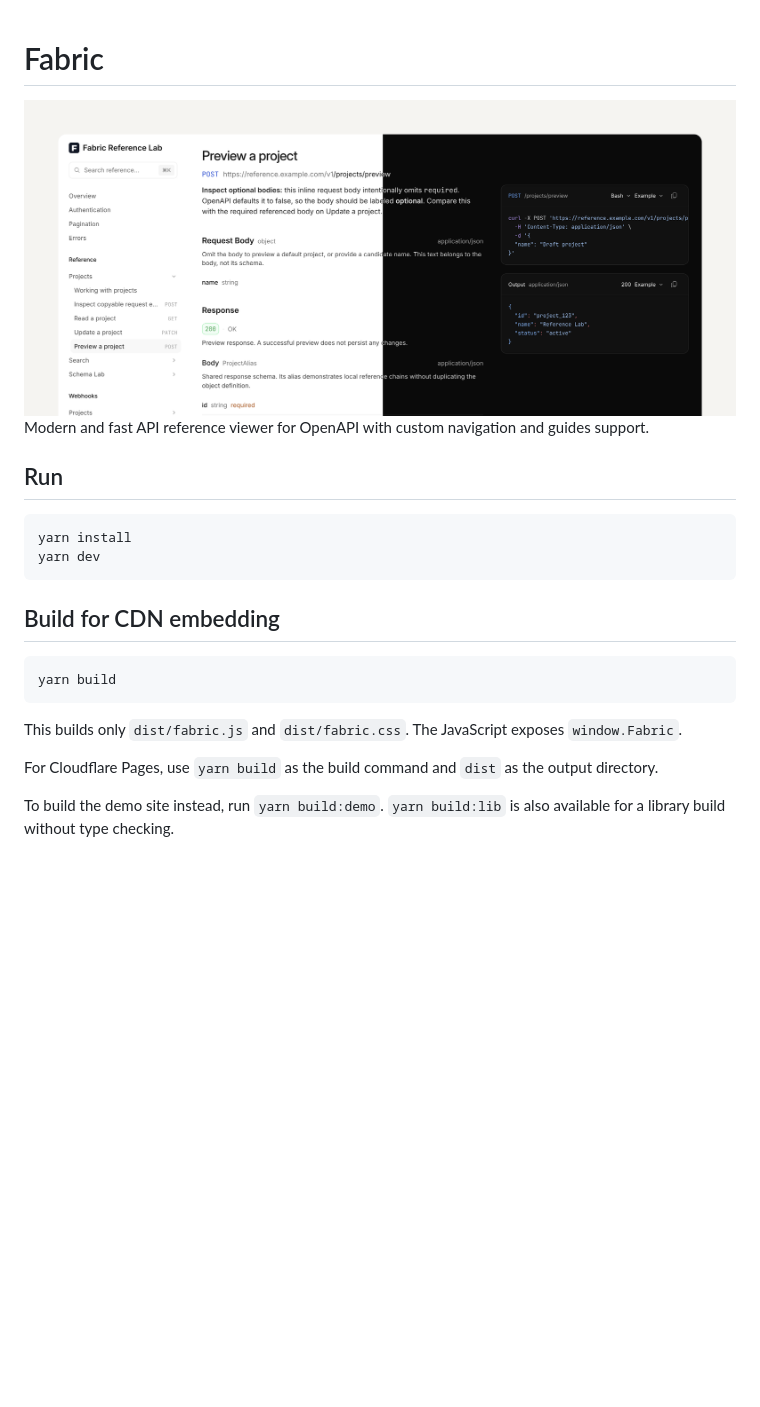
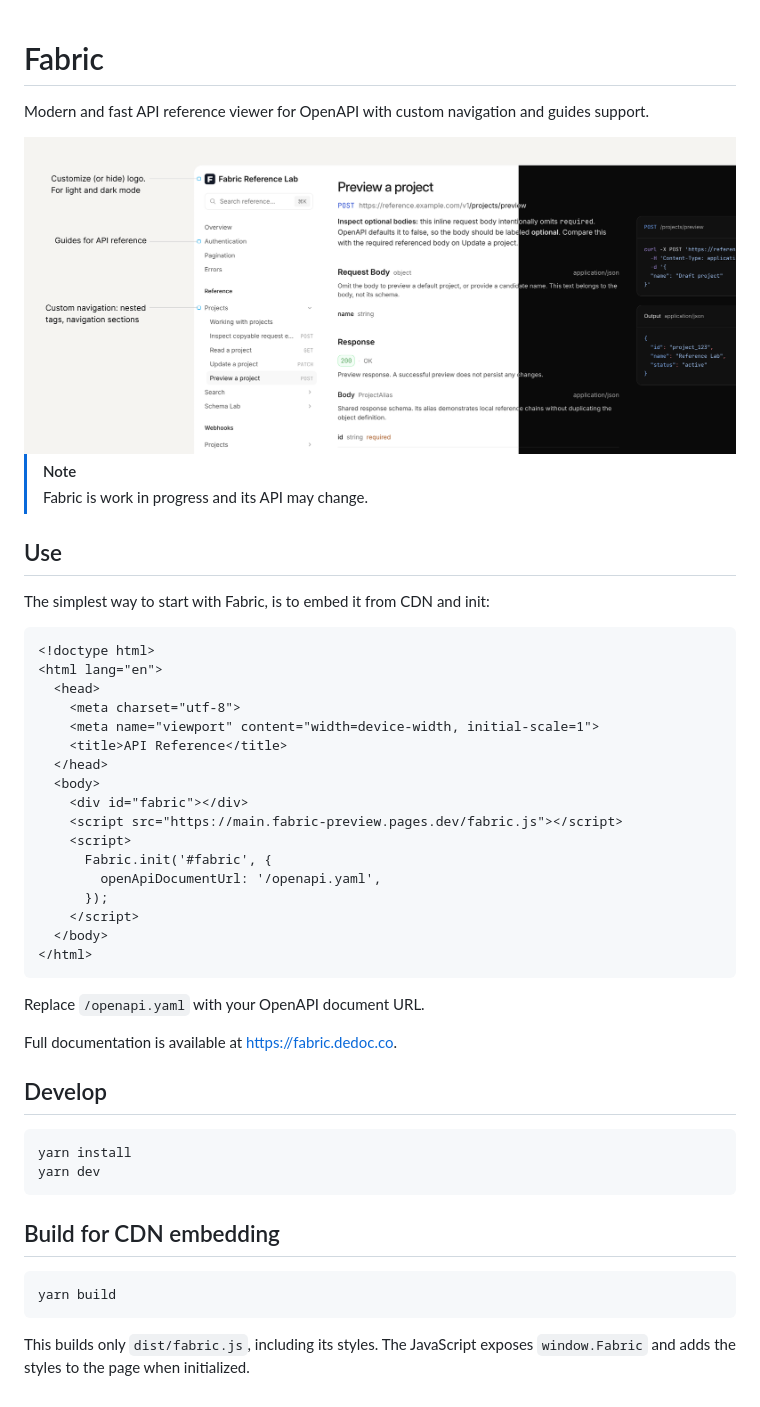
Before and after one commit to dedoc/fabric, a Markdown page: README.md, the part around the change. GitHub-like rendering; pictures changed too: .github/screenshot-a.png (added), .github/screenshot.png (deleted); blank space fills up the shorter version.

````diff
--- a/README.md
+++ b/README.md
@@ -1,10 +1,40 @@
 # Fabric
-
-<img src=".github/screenshot.png">
-
 Modern and fast API reference viewer for OpenAPI with custom navigation and guides support.
 
-## Run
+<img src=".github/screenshot-a.png">
+
+> [!NOTE]
+> Fabric is work in progress and its API may change.
+
+## Use
+
+The simplest way to start with Fabric, is to embed it from CDN and init:
+
+```html
+<!doctype html>
+<html lang="en">
+  <head>
+    <meta charset="utf-8">
+    <meta name="viewport" content="width=device-width, initial-scale=1">
+    <title>API Reference</title>
+  </head>
+  <body>
+    <div id="fabric"></div>
+    <script src="https://main.fabric-preview.pages.dev/fabric.js"></script>
+    <script>
+      Fabric.init('#fabric', {
+        openApiDocumentUrl: '/openapi.yaml',
+      });
+    </script>
+  </body>
+</html>
+```
+
+Replace `/openapi.yaml` with your OpenAPI document URL.
+
+Full documentation is available at https://fabric.dedoc.co.
+
+## Develop
 
 ```sh
 yarn install
@@ -17,8 +47,4 @@ yarn dev
 yarn build
 ```
 
-This builds only `dist/fabric.js` and `dist/fabric.css`. The JavaScript exposes `window.Fabric`.
-
-For Cloudflare Pages, use `yarn build` as the build command and `dist` as the output directory.
-
-To build the demo site instead, run `yarn build:demo`. `yarn build:lib` is also available for a library build without type checking.
+This builds only `dist/fabric.js`, including its styles. The JavaScript exposes `window.Fabric` and adds the styles to the page when initialized.
````
Also changed, not shown: 2 other files.
